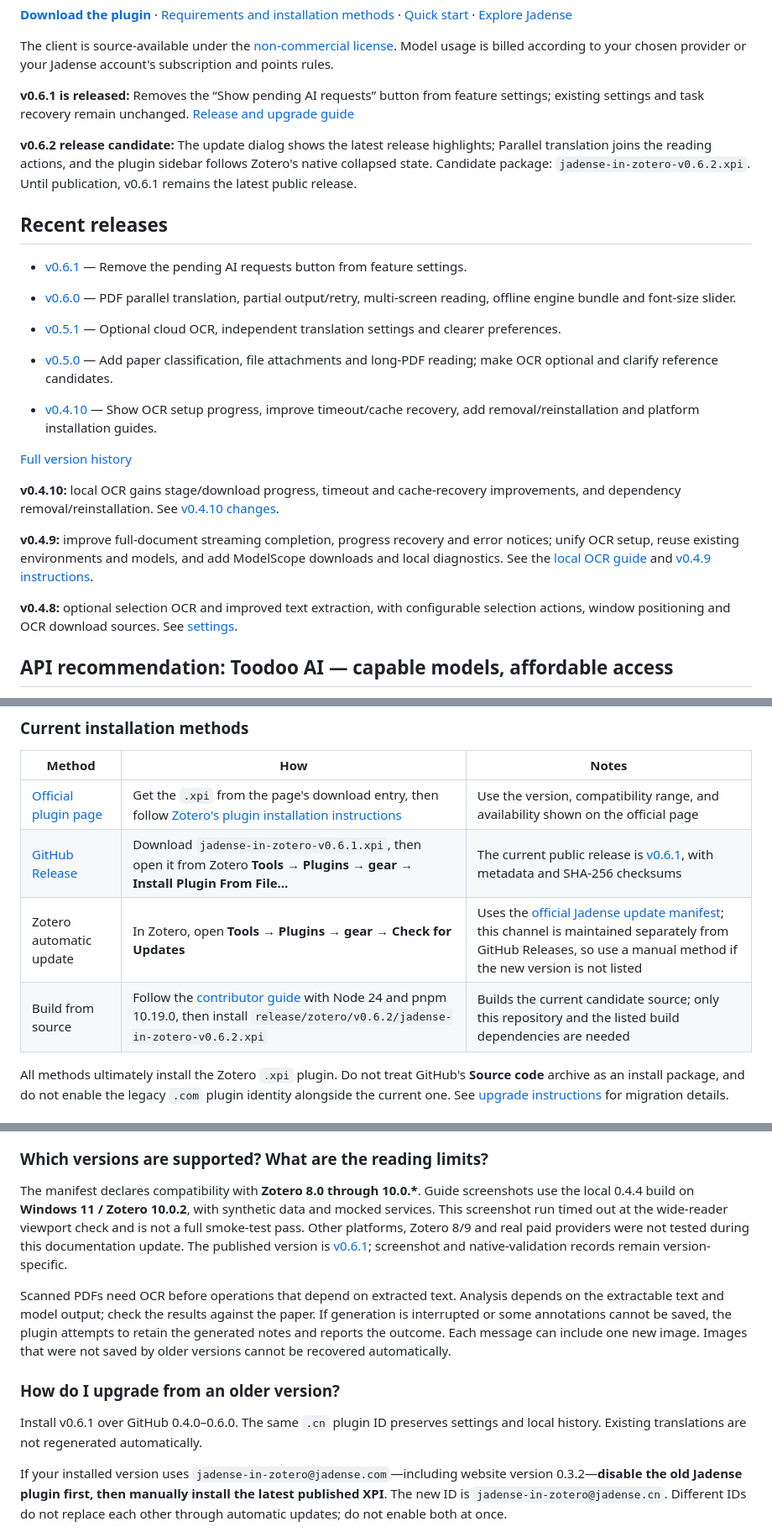
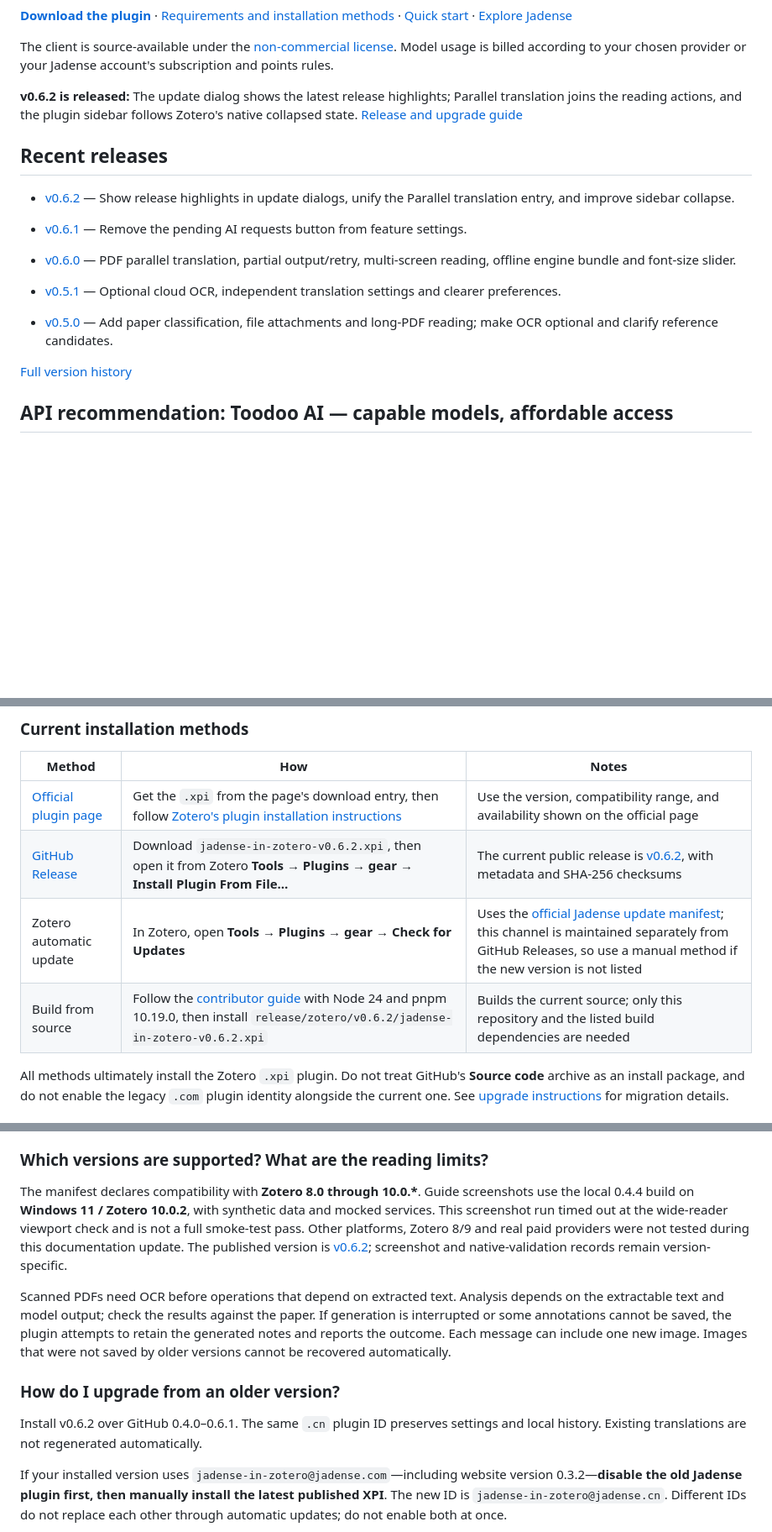
Before and after one commit to jadense-ai/jadense-in-zotero, a Markdown page: README.en.md, 3 parts joined by grey strips. Shown at 84% size. Rendered like a GitHub page; blank space fills up the shorter version.

Commit message:
docs: mark Zotero v0.6.2 as published (#32)
Co-authored-by: jadense-ai <291777723+jadense-ai@users.noreply.github.com>

```diff
--- a/README.en.md
+++ b/README.en.md
@@ -24,28 +24,20 @@ Jadense in Zotero is a source-available AI reading assistant from [Jadense (攻
 
 The client is source-available under the [non-commercial license](LICENSE). Model usage is billed according to your chosen provider or your Jadense account's subscription and points rules.
 
-**v0.6.1 is released:** Removes the “Show pending AI requests” button from feature settings; existing settings and task recovery remain unchanged. [Release and upgrade guide](https://github.com/jadense-ai/jadense-in-zotero/releases/tag/v0.6.1)
-
-**v0.6.2 release candidate:** The update dialog shows the latest release highlights; Parallel translation joins the reading actions, and the plugin sidebar follows Zotero's native collapsed state. Candidate package: `jadense-in-zotero-v0.6.2.xpi`. Until publication, v0.6.1 remains the latest public release.
+**v0.6.2 is released:** The update dialog shows the latest release highlights; Parallel translation joins the reading actions, and the plugin sidebar follows Zotero's native collapsed state. [Release and upgrade guide](https://github.com/jadense-ai/jadense-in-zotero/releases/tag/v0.6.2)
 
 <!-- release-summary:start -->
 ## Recent releases
 
+- [v0.6.2](https://github.com/jadense-ai/jadense-in-zotero/releases/tag/v0.6.2) — Show release highlights in update dialogs, unify the Parallel translation entry, and improve sidebar collapse.
 - [v0.6.1](https://github.com/jadense-ai/jadense-in-zotero/releases/tag/v0.6.1) — Remove the pending AI requests button from feature settings.
 - [v0.6.0](https://github.com/jadense-ai/jadense-in-zotero/releases/tag/v0.6.0) — PDF parallel translation, partial output/retry, multi-screen reading, offline engine bundle and font-size slider.
 
 - [v0.5.1](https://github.com/jadense-ai/jadense-in-zotero/releases/tag/v0.5.1) — Optional cloud OCR, independent translation settings and clearer preferences.
 - [v0.5.0](https://github.com/jadense-ai/jadense-in-zotero/releases/tag/v0.5.0) — Add paper classification, file attachments and long-PDF reading; make OCR optional and clarify reference candidates.
-- [v0.4.10](https://github.com/jadense-ai/jadense-in-zotero/releases/tag/v0.4.10) — Show OCR setup progress, improve timeout/cache recovery, add removal/reinstallation and platform installation guides.
 
 [Full version history](CHANGELOG.md)
 <!-- release-summary:end -->
-
-**v0.4.10:** local OCR gains stage/download progress, timeout and cache-recovery improvements, and dependency removal/reinstallation. See [v0.4.10 changes](CHANGELOG.md#0410--2026-09-19).
-
-**v0.4.9:** improve full-document streaming completion, progress recovery and error notices; unify OCR setup, reuse existing environments and models, and add ModelScope downloads and local diagnostics. See the [local OCR guide](docs/local-ocr.md) and [v0.4.9 instructions](docs/usage-guide.md#unreleased-049).
-
-**v0.4.8:** optional selection OCR and improved text extraction, with configurable selection actions, window positioning and OCR download sources. See [settings](docs/usage-guide.md#unreleased-settings).
 
 <a id="api-recommendation"></a>
 
@@ -111,9 +103,9 @@ Choose **API access** to connect models to Zotero; choose **membership subscript
 | Method | How | Notes |
 | --- | --- | --- |
 | [Official plugin page](https://jadense.cn/plugin/zotero) | Get the `.xpi` from the page's download entry, then follow [Zotero's plugin installation instructions](https://www.zotero.org/support/plugins) | Use the version, compatibility range, and availability shown on the official page |
-| [GitHub Release](https://github.com/jadense-ai/jadense-in-zotero/releases/latest) | Download `jadense-in-zotero-v0.6.1.xpi`, then open it from Zotero **Tools → Plugins → gear → Install Plugin From File…** | The current public release is [v0.6.1](https://github.com/jadense-ai/jadense-in-zotero/releases/tag/v0.6.1), with metadata and SHA-256 checksums |
+| [GitHub Release](https://github.com/jadense-ai/jadense-in-zotero/releases/latest) | Download `jadense-in-zotero-v0.6.2.xpi`, then open it from Zotero **Tools → Plugins → gear → Install Plugin From File…** | The current public release is [v0.6.2](https://github.com/jadense-ai/jadense-in-zotero/releases/tag/v0.6.2), with metadata and SHA-256 checksums |
 | Zotero automatic update | In Zotero, open **Tools → Plugins → gear → Check for Updates** | Uses the [official Jadense update manifest](https://jadense.cn/plugins/zotero/jadense-in-zotero/updates.json); this channel is maintained separately from GitHub Releases, so use a manual method if the new version is not listed |
-| Build from source | Follow the [contributor guide](CONTRIBUTING.md#开发与本机验证) with Node 24 and pnpm 10.19.0, then install `release/zotero/v0.6.2/jadense-in-zotero-v0.6.2.xpi` | Builds the current candidate source; only this repository and the listed build dependencies are needed |
+| Build from source | Follow the [contributor guide](CONTRIBUTING.md#开发与本机验证) with Node 24 and pnpm 10.19.0, then install `release/zotero/v0.6.2/jadense-in-zotero-v0.6.2.xpi` | Builds the current source; only this repository and the listed build dependencies are needed |
 
 All methods ultimately install the Zotero `.xpi` plugin. Do not treat GitHub's **Source code** archive as an install package, and do not enable the legacy `.com` plugin identity alongside the current one. See [upgrade instructions](#upgrade) for migration details.
 
@@ -336,7 +328,7 @@ Local history does not mean offline AI. Extractable text from an attached PDF ca
 
 ### Which versions are supported? What are the reading limits?
 
-The manifest declares compatibility with **Zotero 8.0 through 10.0.\***. Guide screenshots use the local 0.4.4 build on **Windows 11 / Zotero 10.0.2**, with synthetic data and mocked services. This screenshot run timed out at the wide-reader viewport check and is not a full smoke-test pass. Other platforms, Zotero 8/9 and real paid providers were not tested during this documentation update. The published version is [v0.6.1](https://github.com/jadense-ai/jadense-in-zotero/releases/tag/v0.6.1); screenshot and native-validation records remain version-specific.
+The manifest declares compatibility with **Zotero 8.0 through 10.0.\***. Guide screenshots use the local 0.4.4 build on **Windows 11 / Zotero 10.0.2**, with synthetic data and mocked services. This screenshot run timed out at the wide-reader viewport check and is not a full smoke-test pass. Other platforms, Zotero 8/9 and real paid providers were not tested during this documentation update. The published version is [v0.6.2](https://github.com/jadense-ai/jadense-in-zotero/releases/tag/v0.6.2); screenshot and native-validation records remain version-specific.
 
 Scanned PDFs need OCR before operations that depend on extracted text. Analysis depends on the extractable text and model output; check the results against the paper. If generation is interrupted or some annotations cannot be saved, the plugin attempts to retain the generated notes and reports the outcome. Each message can include one new image. Images that were not saved by older versions cannot be recovered automatically.
 
@@ -344,7 +336,7 @@ Scanned PDFs need OCR before operations that depend on extracted text. Analysis
 
 ### How do I upgrade from an older version?
 
-Install v0.6.1 over GitHub 0.4.0–0.6.0. The same `.cn` plugin ID preserves settings and local history. Existing translations are not regenerated automatically.
+Install v0.6.2 over GitHub 0.4.0–0.6.1. The same `.cn` plugin ID preserves settings and local history. Existing translations are not regenerated automatically.
 
 If your installed version uses `jadense-in-zotero@jadense.com`—including website version 0.3.2—**disable the old Jadense plugin first, then manually install the latest published XPI**. The new ID is `jadense-in-zotero@jadense.cn`. Different IDs do not replace each other through automatic updates; do not enable both at once.
 
```
Also changed, not shown: other parts of README.en.md (+1 -1 lines), CHANGELOG.md (+1 -1 lines), README.md (+7 -15 lines).
